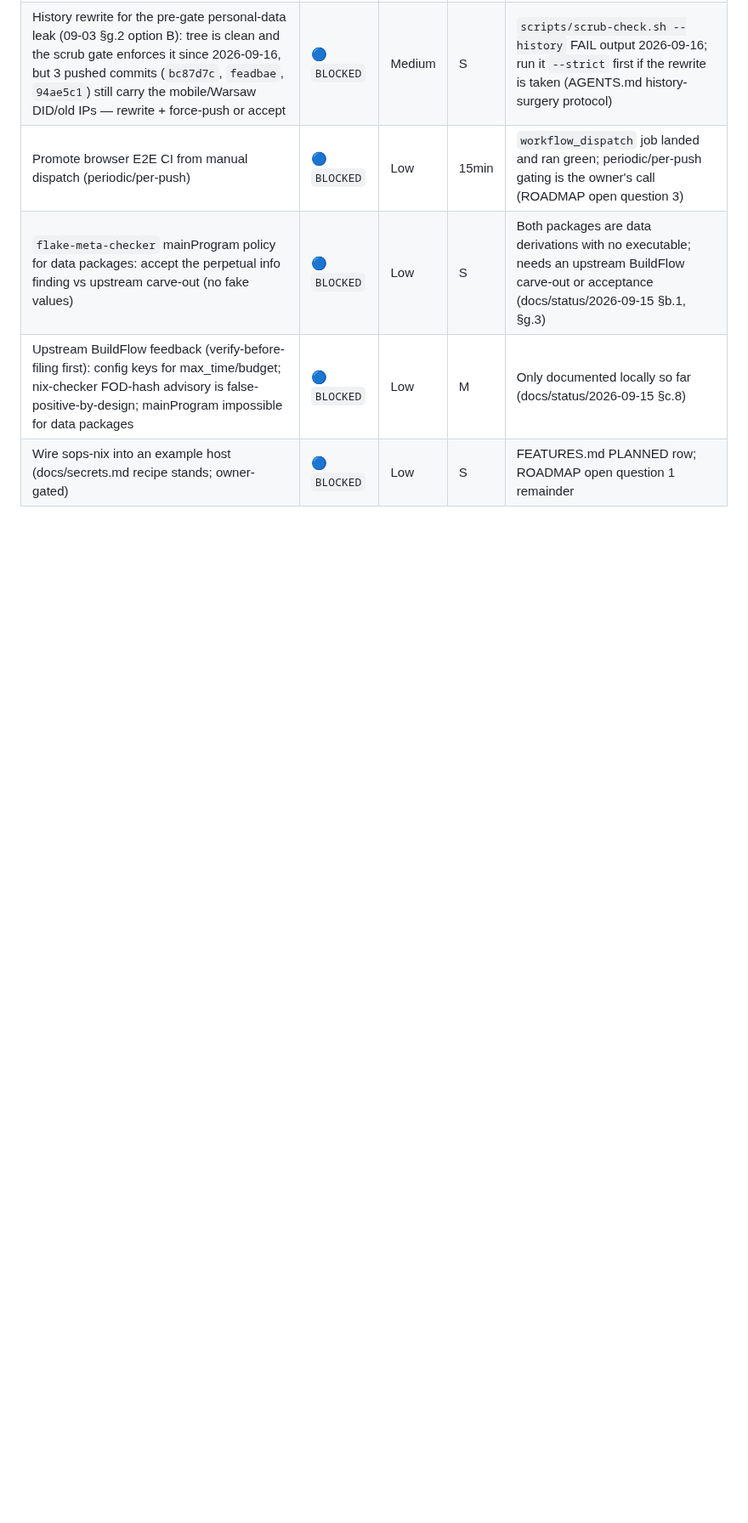
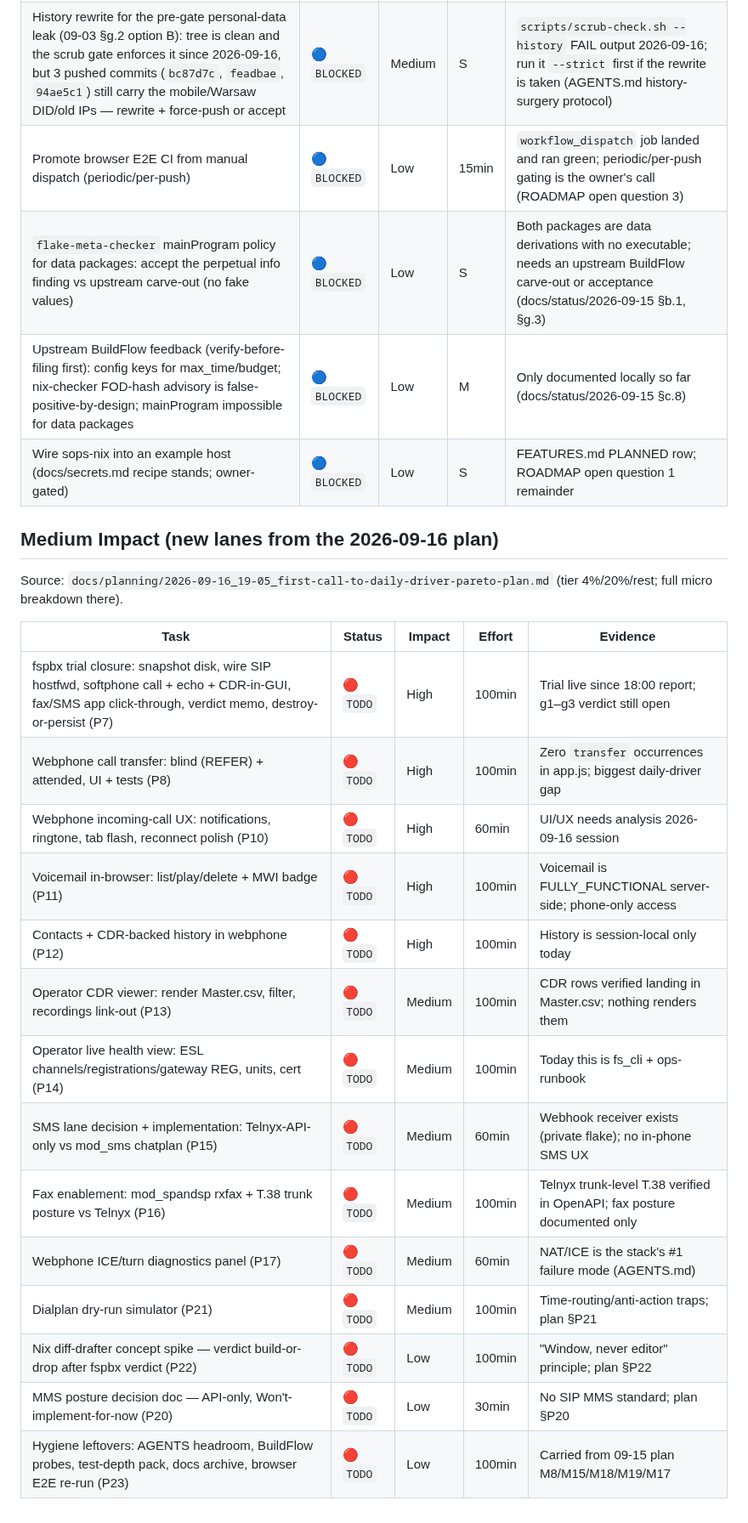
Before and after one commit to LarsArtmann/nix-international-telephony, a Markdown page: TODO_LIST.md, the part around the change. Shown at 85% size. GitHub-like rendering; blank space fills up the shorter version.

```diff
--- a/TODO_LIST.md
+++ b/TODO_LIST.md
@@ -31,3 +31,24 @@
 | `flake-meta-checker` mainProgram policy for data packages: accept the perpetual info finding vs upstream carve-out (no fake values)                                                                                                                                         | 🔵 `BLOCKED` | Low    | S      | Both packages are data derivations with no executable; needs an upstream BuildFlow carve-out or acceptance (docs/status/2026-09-15 §b.1, §g.3)  |
 | Upstream BuildFlow feedback (verify-before-filing first): config keys for max_time/budget; nix-checker FOD-hash advisory is false-positive-by-design; mainProgram impossible for data packages                                                                              | 🔵 `BLOCKED` | Low    | M      | Only documented locally so far (docs/status/2026-09-15 §c.8)                                                                                    |
 | Wire sops-nix into an example host (docs/secrets.md recipe stands; owner-gated)                                                                                                                                                                                             | 🔵 `BLOCKED` | Low    | S      | FEATURES.md PLANNED row; ROADMAP open question 1 remainder                                                                                      |
+
+## Medium Impact (new lanes from the 2026-09-16 plan)
+
+Source: `docs/planning/2026-09-16_19-05_first-call-to-daily-driver-pareto-plan.md` (tier 4%/20%/rest; full micro breakdown there).
+
+| Task                                                                                                                                                                                                                                  | Status   | Impact   | Effort | Evidence                                                                     |
+| ------------------------------------------------------------------------------------------------------------------------------------------------------------------------------------------------------------------------------------- | -------- | -------- | ------ | ---------------------------------------------------------------------------- |
+| fspbx trial closure: snapshot disk, wire SIP hostfwd, softphone call + echo + CDR-in-GUI, fax/SMS app click-through, verdict memo, destroy-or-persist (P7)                                                                             | 🔴 `TODO` | High     | 100min | Trial live since 18:00 report; g1–g3 verdict still open                       |
+| Webphone call transfer: blind (REFER) + attended, UI + tests (P8)                                                                                                                                                                     | 🔴 `TODO` | High     | 100min | Zero `transfer` occurrences in app.js; biggest daily-driver gap               |
+| Webphone incoming-call UX: notifications, ringtone, tab flash, reconnect polish (P10)                                                                                                                                                 | 🔴 `TODO` | High     | 60min  | UI/UX needs analysis 2026-09-16 session                                       |
+| Voicemail in-browser: list/play/delete + MWI badge (P11)                                                                                                                                                                              | 🔴 `TODO` | High     | 100min | Voicemail is FULLY_FUNCTIONAL server-side; phone-only access                  |
+| Contacts + CDR-backed history in webphone (P12)                                                                                                                                                                                       | 🔴 `TODO` | High     | 100min | History is session-local only today                                           |
+| Operator CDR viewer: render Master.csv, filter, recordings link-out (P13)                                                                                                                                                             | 🔴 `TODO` | Medium   | 100min | CDR rows verified landing in Master.csv; nothing renders them                 |
+| Operator live health view: ESL channels/registrations/gateway REG, units, cert (P14)                                                                                                                                                  | 🔴 `TODO` | Medium   | 100min | Today this is fs_cli + ops-runbook                                            |
+| SMS lane decision + implementation: Telnyx-API-only vs mod_sms chatplan (P15)                                                                                                                                                         | 🔴 `TODO` | Medium   | 60min  | Webhook receiver exists (private flake); no in-phone SMS UX                   |
+| Fax enablement: mod_spandsp rxfax + T.38 trunk posture vs Telnyx (P16)                                                                                                                                                                | 🔴 `TODO` | Medium   | 100min | Telnyx trunk-level T.38 verified in OpenAPI; fax posture documented only      |
+| Webphone ICE/turn diagnostics panel (P17)                                                                                                                                                                                             | 🔴 `TODO` | Medium   | 60min  | NAT/ICE is the stack's #1 failure mode (AGENTS.md)                            |
+| Dialplan dry-run simulator (P21)                                                                                                                                                                                                      | 🔴 `TODO` | Medium   | 100min | Time-routing/anti-action traps; plan §P21                                     |
+| Nix diff-drafter concept spike — verdict build-or-drop after fspbx verdict (P22)                                                                                                                                                      | 🔴 `TODO` | Low      | 100min | "Window, never editor" principle; plan §P22                                   |
+| MMS posture decision doc — API-only, Won't-implement-for-now (P20)                                                                                                                                                                    | 🔴 `TODO` | Low      | 30min  | No SIP MMS standard; plan §P20                                                |
+| Hygiene leftovers: AGENTS headroom, BuildFlow probes, test-depth pack, docs archive, browser E2E re-run (P23)                                                                                                                         | 🔴 `TODO` | Low      | 100min | Carried from 09-15 plan M8/M15/M18/M19/M17                                    |
```
Also changed, not shown: docs/planning/2026-09-16_19-05_first-call-to-daily-driver-pareto-plan.md (added, +424 -0 lines).
